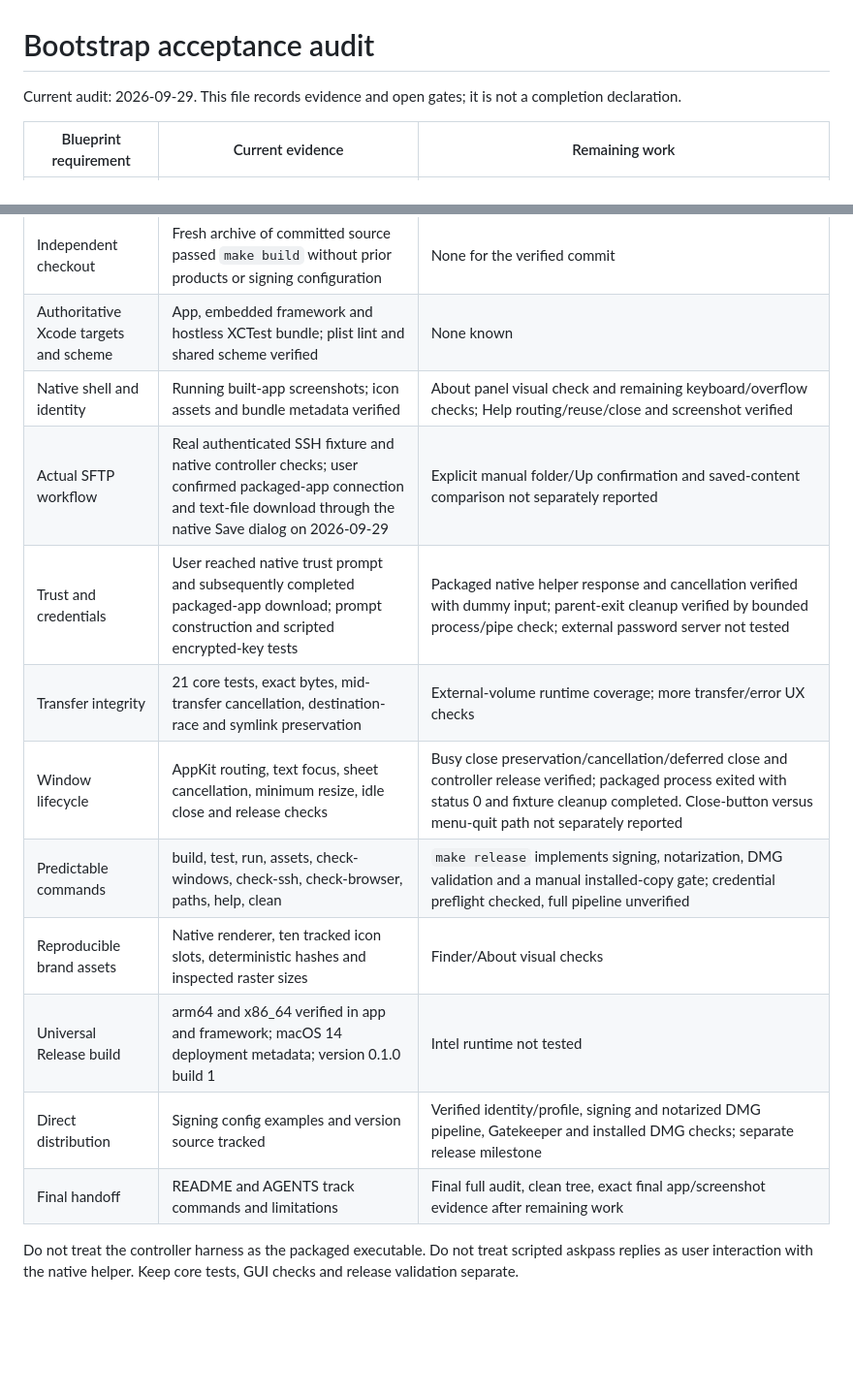
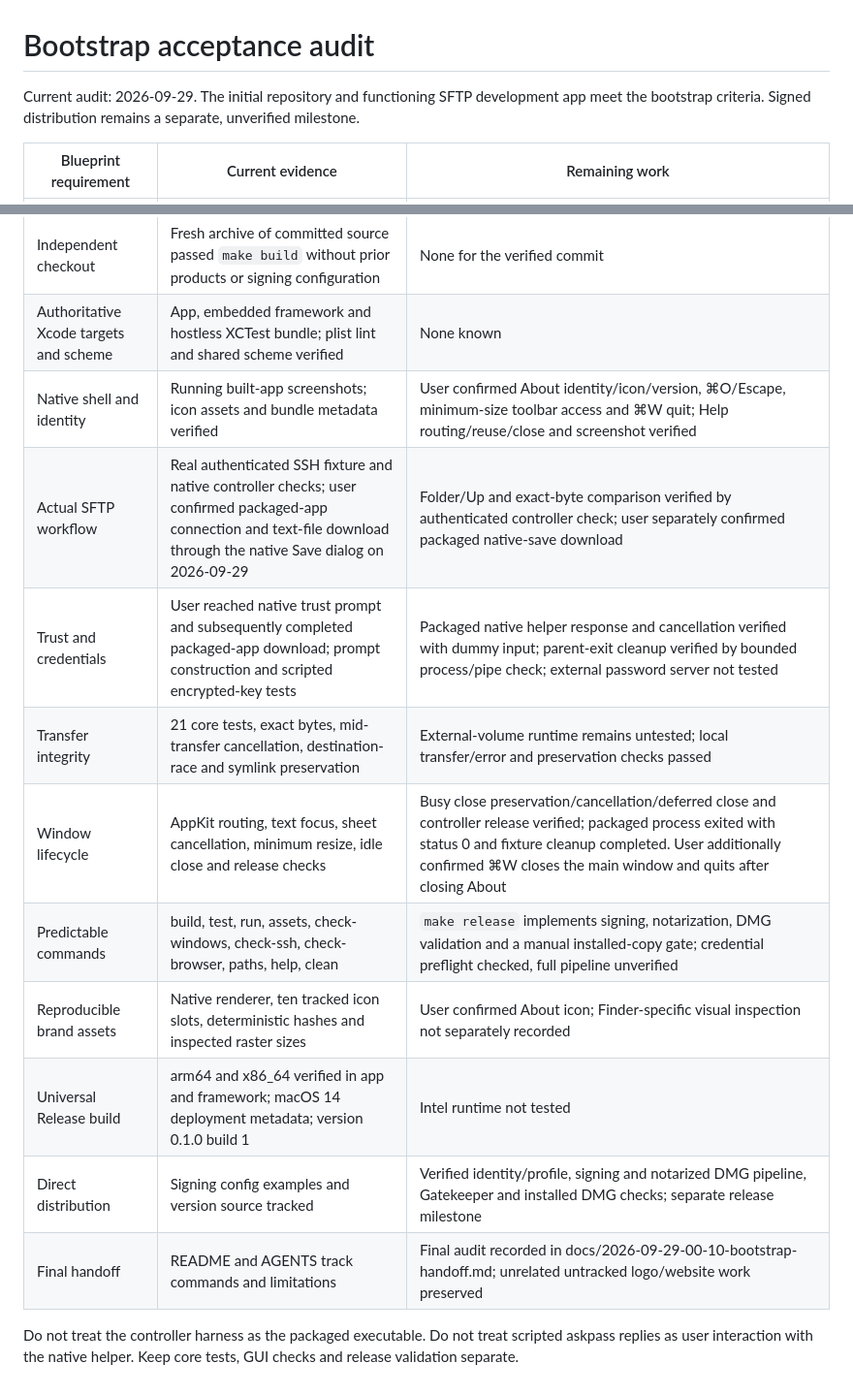
Before and after one commit to ssojoodi/retriever, a Markdown page: docs/bootstrap-acceptance.md, 2 parts joined by grey strips. Shown at 97% size. Drawn GitHub-style; blank space fills up the shorter version.

Commit message:
Complete functional SFTP bootstrap acceptance

```diff
--- a/docs/bootstrap-acceptance.md
+++ b/docs/bootstrap-acceptance.md
@@ -1,6 +1,6 @@
 # Bootstrap acceptance audit
 
-Current audit: 2026-09-29. This file records evidence and open gates; it is not a completion declaration.
+Current audit: 2026-09-29. The initial repository and functioning SFTP development app meet the bootstrap criteria. Signed distribution remains a separate, unverified milestone.
 
 | Blueprint requirement | Current evidence | Remaining work |
 | --- | --- | --- |
@@ -8,15 +8,15 @@ Current audit: 2026-09-29. This file records evidence and open gates; it is not
 | Toolchain inspection | Xcode 26.6, Swift 6.3.3, macOS 26.6.2 arm64 recorded in foundation plan | None for local development |
 | Independent checkout | Fresh archive of committed source passed `make build` without prior products or signing configuration | None for the verified commit |
 | Authoritative Xcode targets and scheme | App, embedded framework and hostless XCTest bundle; plist lint and shared scheme verified | None known |
-| Native shell and identity | Running built-app screenshots; icon assets and bundle metadata verified | About panel visual check and remaining keyboard/overflow checks; Help routing/reuse/close and screenshot verified |
-| Actual SFTP workflow | Real authenticated SSH fixture and native controller checks; user confirmed packaged-app connection and text-file download through the native Save dialog on 2026-09-29 | Explicit manual folder/Up confirmation and saved-content comparison not separately reported |
+| Native shell and identity | Running built-app screenshots; icon assets and bundle metadata verified | User confirmed About identity/icon/version, ⌘O/Escape, minimum-size toolbar access and ⌘W quit; Help routing/reuse/close and screenshot verified |
+| Actual SFTP workflow | Real authenticated SSH fixture and native controller checks; user confirmed packaged-app connection and text-file download through the native Save dialog on 2026-09-29 | Folder/Up and exact-byte comparison verified by authenticated controller check; user separately confirmed packaged native-save download |
 | Trust and credentials | User reached native trust prompt and subsequently completed packaged-app download; prompt construction and scripted encrypted-key tests | Packaged native helper response and cancellation verified with dummy input; parent-exit cleanup verified by bounded process/pipe check; external password server not tested |
-| Transfer integrity | 21 core tests, exact bytes, mid-transfer cancellation, destination-race and symlink preservation | External-volume runtime coverage; more transfer/error UX checks |
-| Window lifecycle | AppKit routing, text focus, sheet cancellation, minimum resize, idle close and release checks | Busy close preservation/cancellation/deferred close and controller release verified; packaged process exited with status 0 and fixture cleanup completed. Close-button versus menu-quit path not separately reported |
+| Transfer integrity | 21 core tests, exact bytes, mid-transfer cancellation, destination-race and symlink preservation | External-volume runtime remains untested; local transfer/error and preservation checks passed |
+| Window lifecycle | AppKit routing, text focus, sheet cancellation, minimum resize, idle close and release checks | Busy close preservation/cancellation/deferred close and controller release verified; packaged process exited with status 0 and fixture cleanup completed. User additionally confirmed ⌘W closes the main window and quits after closing About |
 | Predictable commands | build, test, run, assets, check-windows, check-ssh, check-browser, paths, help, clean | `make release` implements signing, notarization, DMG validation and a manual installed-copy gate; credential preflight checked, full pipeline unverified |
-| Reproducible brand assets | Native renderer, ten tracked icon slots, deterministic hashes and inspected raster sizes | Finder/About visual checks |
+| Reproducible brand assets | Native renderer, ten tracked icon slots, deterministic hashes and inspected raster sizes | User confirmed About icon; Finder-specific visual inspection not separately recorded |
 | Universal Release build | arm64 and x86_64 verified in app and framework; macOS 14 deployment metadata; version 0.1.0 build 1 | Intel runtime not tested |
 | Direct distribution | Signing config examples and version source tracked | Verified identity/profile, signing and notarized DMG pipeline, Gatekeeper and installed DMG checks; separate release milestone |
-| Final handoff | README and AGENTS track commands and limitations | Final full audit, clean tree, exact final app/screenshot evidence after remaining work |
+| Final handoff | README and AGENTS track commands and limitations | Final audit recorded in docs/2026-09-29-00-10-bootstrap-handoff.md; unrelated untracked logo/website work preserved |
 
 Do not treat the controller harness as the packaged executable. Do not treat scripted askpass replies as user interaction with the native helper. Keep core tests, GUI checks and release validation separate.
```
Also changed, not shown: docs/2026-09-29-00-10-bootstrap-handoff.md (added, +35 -0 lines).
